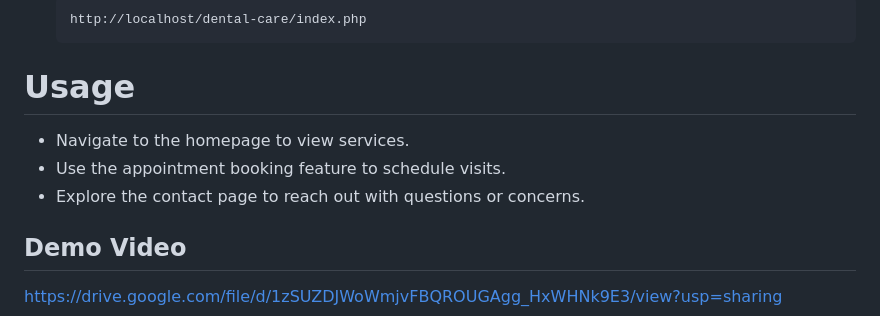
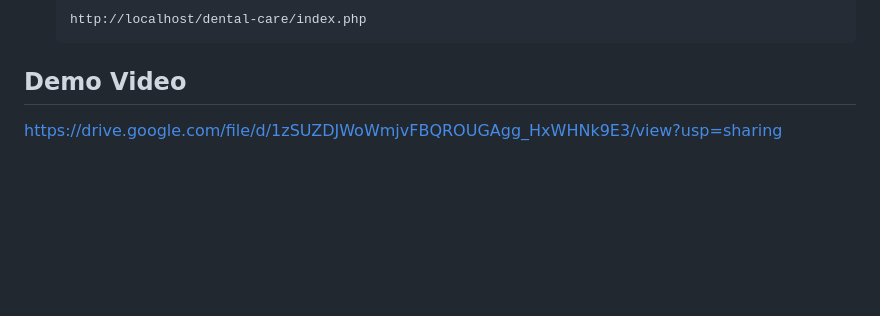
Before and after one commit to Swathi-S-Shettigar/Dental_Care_Management_System, a Markdown page: README.md, the part around the change printed below. Drawn GitHub-style; blank space fills up the shorter version.

````diff
--- a/README.md
+++ b/README.md
@@ -57,10 +52,7 @@ Optimized for mobile, tablet, and desktop views for better accessibility.
    ```bash
    http://localhost/dental-care/index.php
    ```
-# Usage
-- Navigate to the homepage to view services.
-- Use the appointment booking feature to schedule visits.
-- Explore the contact page to reach out with questions or concerns.
+
 
 ## Demo Video
 https://drive.google.com/file/d/1zSUZDJWoWmjvFBQROUGAgg_HxWHNk9E3/view?usp=sharing
````
Also changed, not shown: other parts of README.md (+26 -31 lines).
